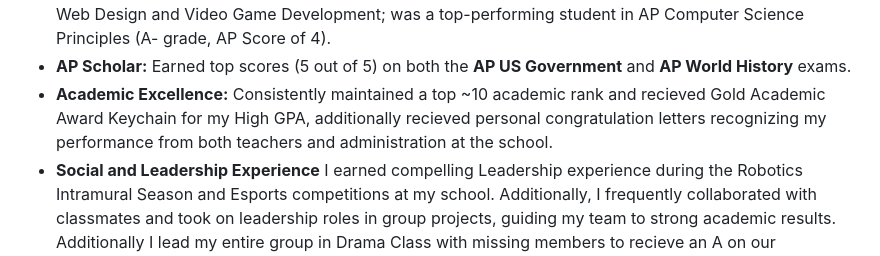
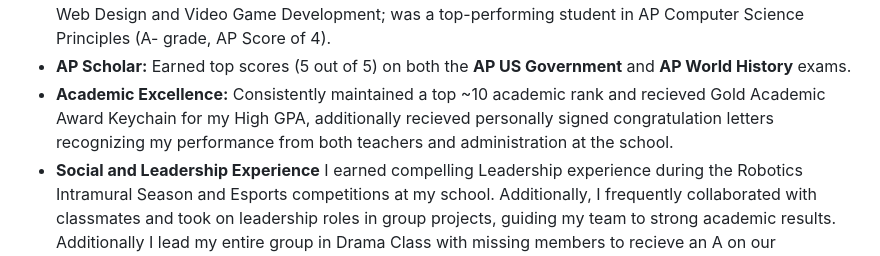
Before and after one commit to Epsilon0xCell/CY83R-Profile-Archive, a Markdown page: README.md, the part around the change. GitHub-like rendering.

```diff
--- a/README.md
+++ b/README.md
@@ -51,7 +51,7 @@
 - **Unique Academic Distinction:** One of the only students to receive both the Business and Computer Science awards out of every student at a ~1000-student high school. Received a plaque award and was congratulated in front of the entire school.
 - **Computer Science & Development Mastery:** Achieved 100% (A+) grades for the entire semester in both Web Design and Video Game Development; was a top-performing student in AP Computer Science Principles (A- grade, AP Score of 4).
 - **AP Scholar:** Earned top scores (5 out of 5) on both the **AP US Government** and **AP World History** exams.
-- **Academic Excellence:** Consistently maintained a top ~10 academic rank and recieved Gold Academic Award Keychain for my High GPA, additionally recieved personal congratulation letters recognizing my performance from both teachers and administration at the school.
+- **Academic Excellence:** Consistently maintained a top ~10 academic rank and recieved Gold Academic Award Keychain for my High GPA, additionally recieved personally signed congratulation letters recognizing my performance from both teachers and administration at the school.
 - **Social and Leadership Experience** I earned compelling Leadership experience during the Robotics Intramural Season and Esports competitions at my school. Additionally, I frequently collaborated with classmates and took on leadership roles in group projects, guiding my team to strong academic results. Additionally I lead my entire group in Drama Class with missing members to recieve an A on our performance the entire class saw, which was difficult considering the missing team member.
 - **Recognized by BigFuture** (Creator of AP Exams) Through the AP Scholar with Honors Award.
 - **Learning Passion**: My score of over **1 million points** on **Khan Academy** and various **Udemy** and **LinkedIn Learning** Certificates showcases my passion to learning.
```
